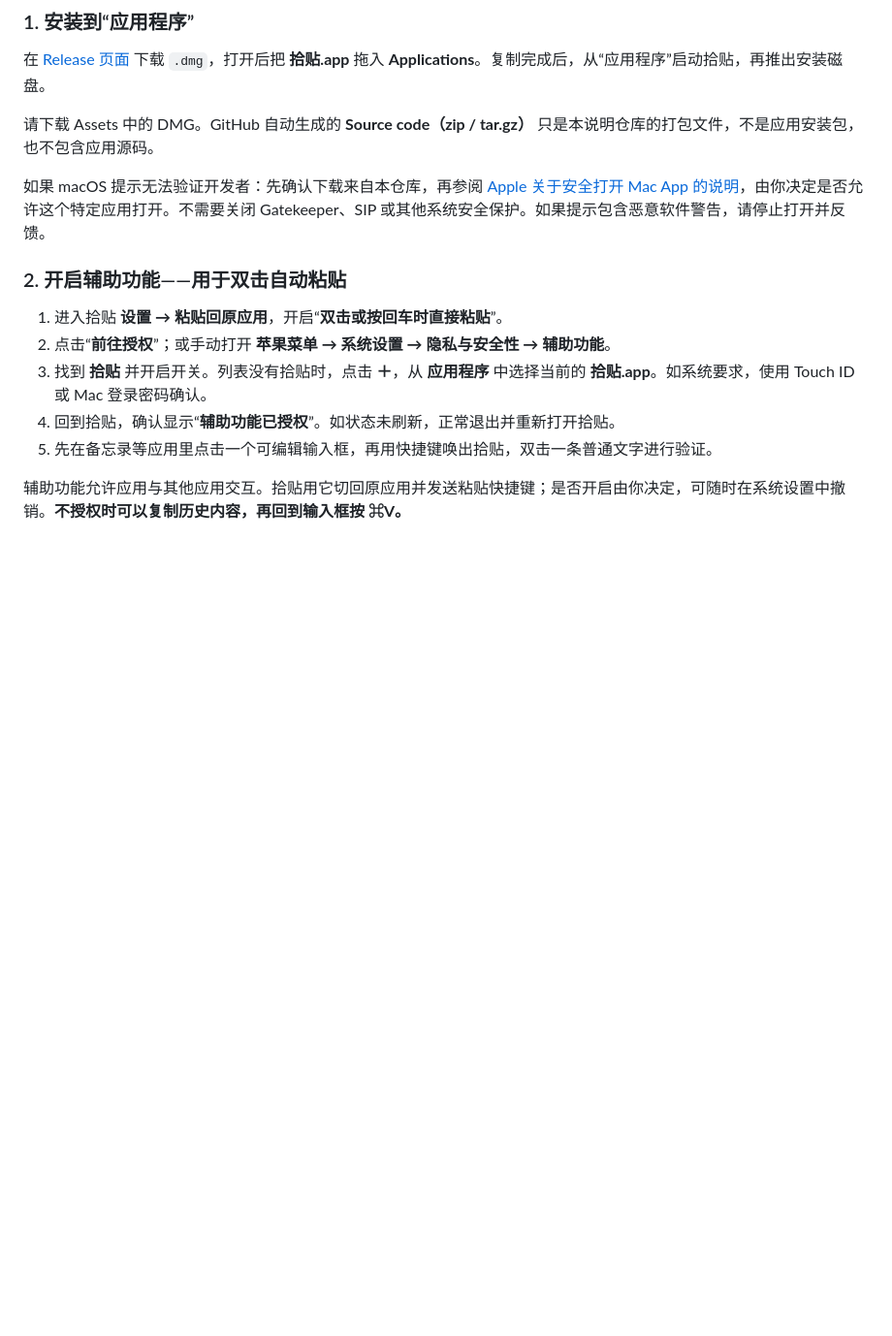
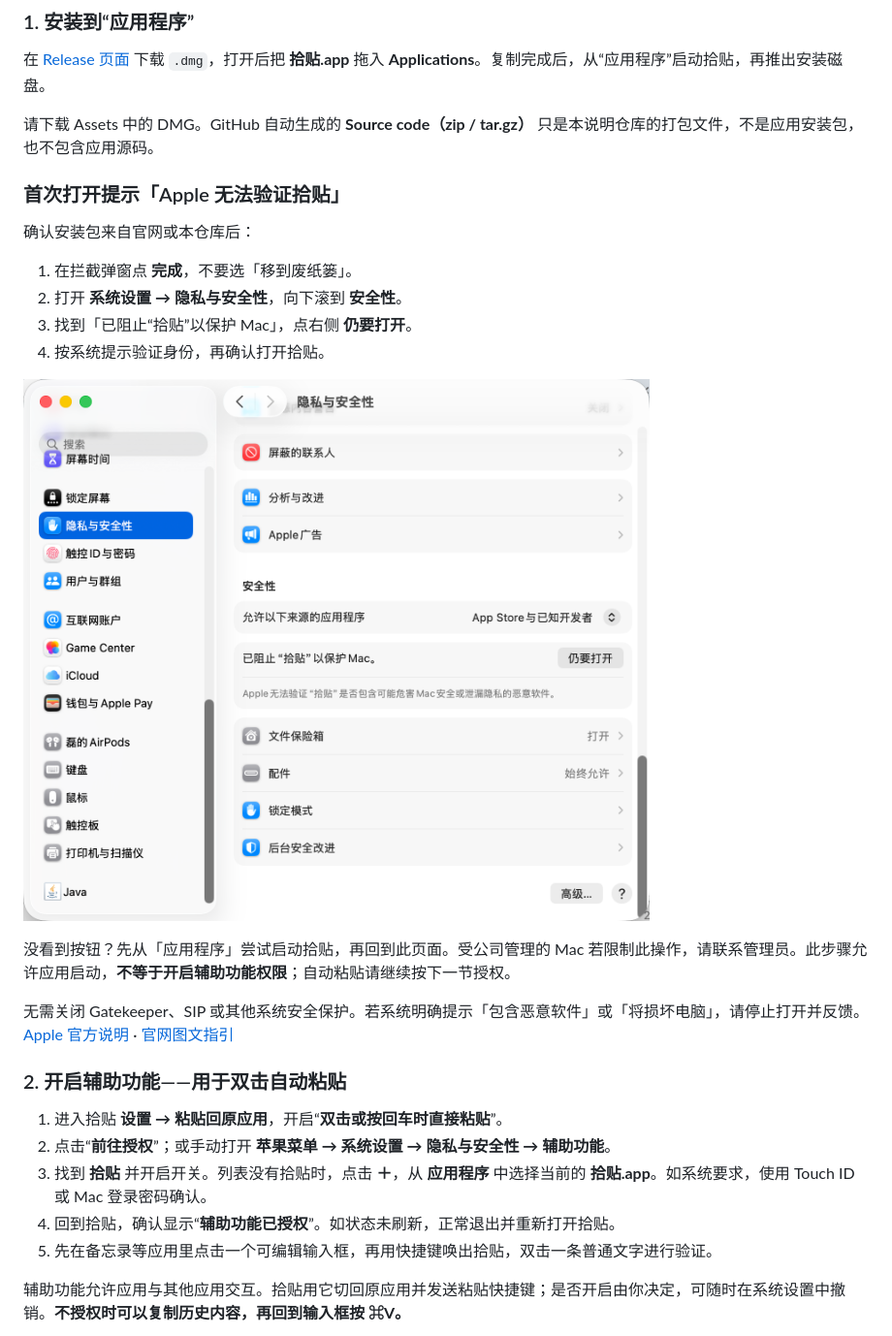
Before and after one commit to wlei24/sparepage-releases, a Markdown page: README.md, the part around the change. Shown at 97% size. Drawn GitHub-style; pictures changed too: docs/assets/screenshots/install-allow-open.png (added); blank space fills up the shorter version.

Commit message:
Add illustrated macOS first-launch guide and upgrade data guidance

```diff
--- a/README.md
+++ b/README.md
@@ -85,7 +85,20 @@ Clipboard Manager for macOS · 免费 macOS 工具 · 开发者 Jeremy Wang
 
 请下载 Assets 中的 DMG。GitHub 自动生成的 **Source code（zip / tar.gz）** 只是本说明仓库的打包文件，不是应用安装包，也不包含应用源码。
 
-如果 macOS 提示无法验证开发者：先确认下载来自本仓库，再参阅 [Apple 关于安全打开 Mac App 的说明](https://support.apple.com/zh-cn/102445)，由你决定是否允许这个特定应用打开。不需要关闭 Gatekeeper、SIP 或其他系统安全保护。如果提示包含恶意软件警告，请停止打开并反馈。
+### 首次打开提示「Apple 无法验证拾贴」
+
+确认安装包来自官网或本仓库后：
+
+1. 在拦截弹窗点 **完成**，不要选「移到废纸篓」。
+2. 打开 **系统设置 → 隐私与安全性**，向下滚到 **安全性**。
+3. 找到「已阻止“拾贴”以保护 Mac」，点右侧 **仍要打开**。
+4. 按系统提示验证身份，再确认打开拾贴。
+
+![向下滚到安全性，点击拾贴旁的仍要打开](docs/assets/screenshots/install-allow-open.png)
+
+没看到按钮？先从「应用程序」尝试启动拾贴，再回到此页面。受公司管理的 Mac 若限制此操作，请联系管理员。此步骤允许应用启动，**不等于开启辅助功能权限**；自动粘贴请继续按下一节授权。
+
+无需关闭 Gatekeeper、SIP 或其他系统安全保护。若系统明确提示「包含恶意软件」或「将损坏电脑」，请停止打开并反馈。[Apple 官方说明](https://support.apple.com/zh-cn/102445) · [官网图文指引](https://wlei24.github.io/sparepage-releases/guide.html#allow-open)
 
 ### 2. 开启辅助功能——用于双击自动粘贴
 
```
Also changed, not shown: 2 other files.
